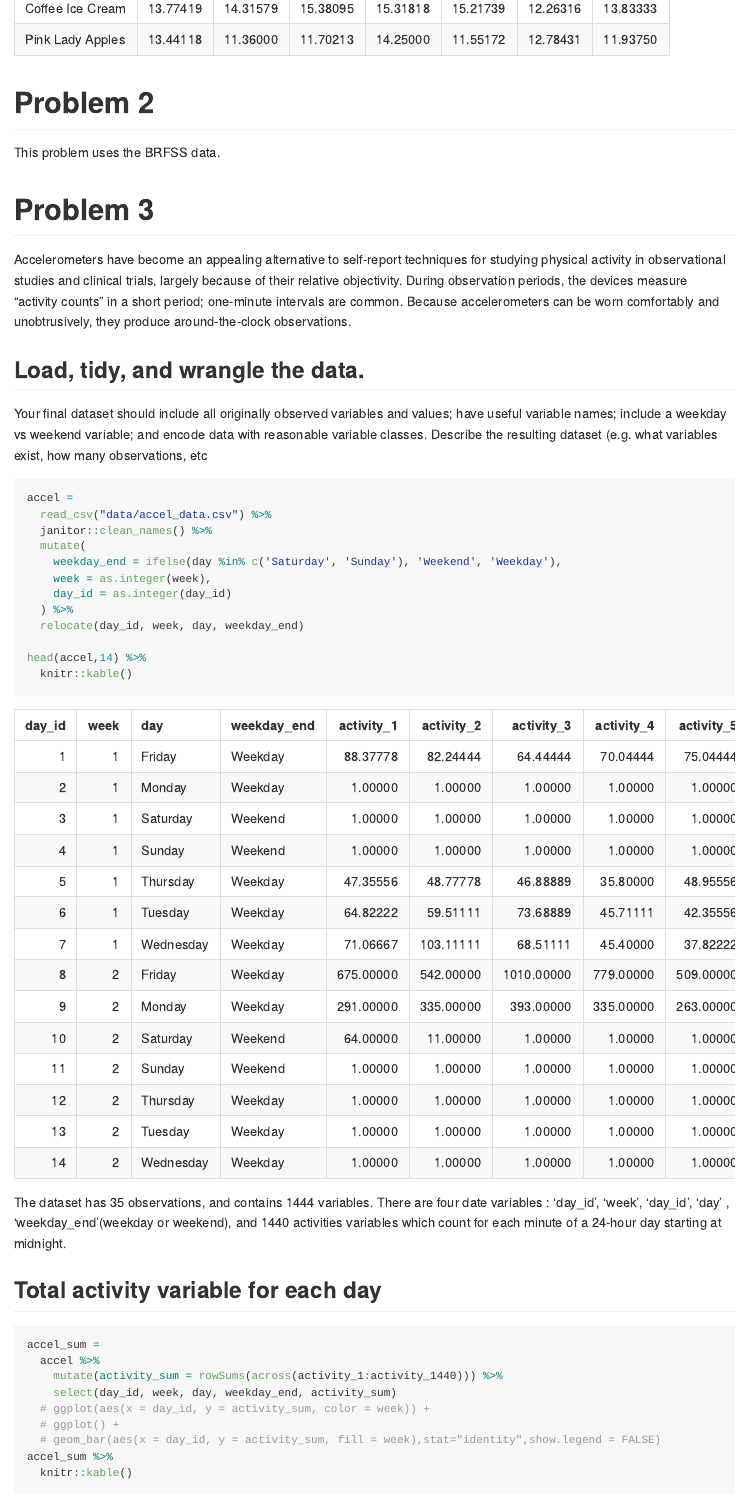
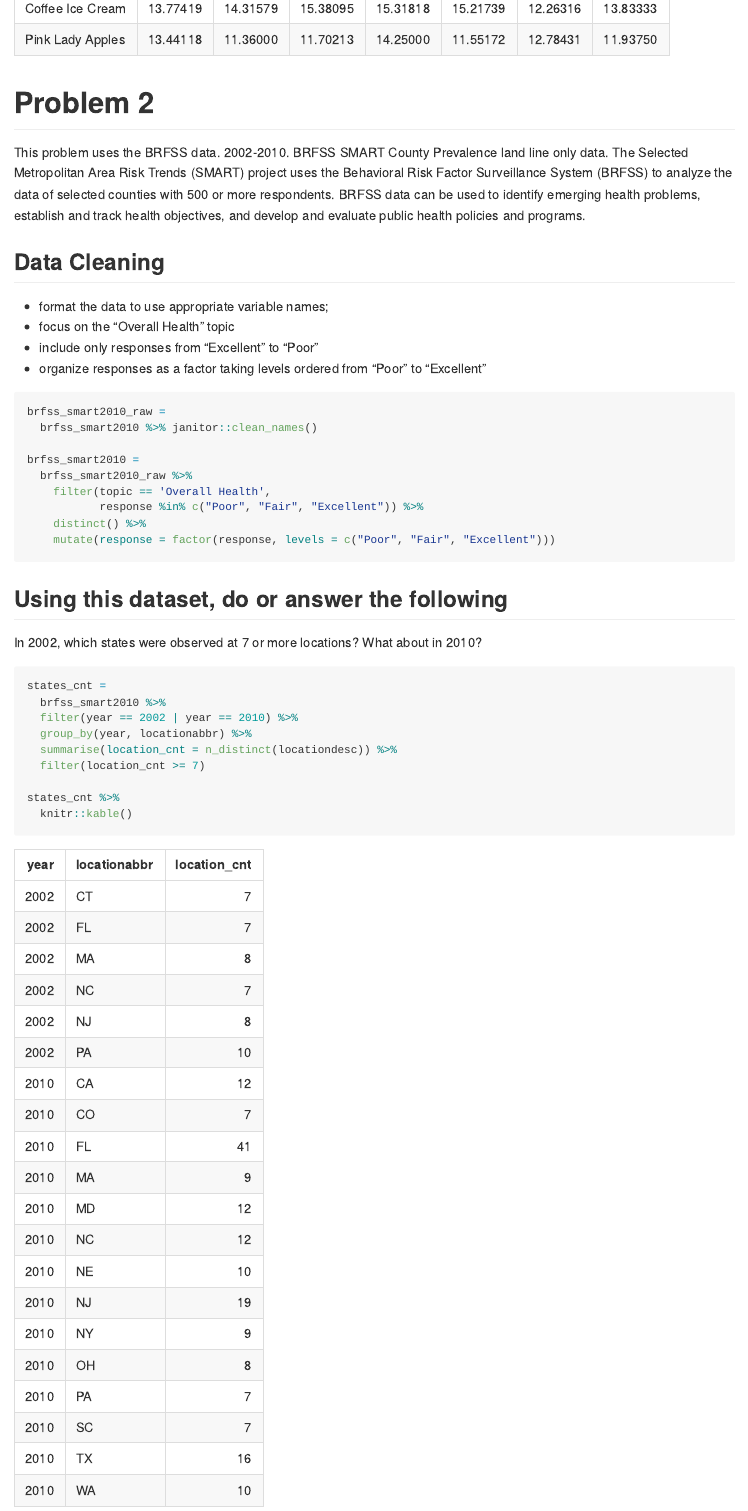
Before and after one commit to zheyanliu99/P8105, an R Markdown document (assignments/hw3_zl3119/assignment3.Rmd): the page in a window 1100 px wide, from 3480 px down. The pictures show the output file assignments/hw3_zl3119/assignment3.md that the author committed with the source, drawn offline in the style of GitHub; long lines of code are wrapped.

Commit message:
Problem 2 done!!! All Done!

````diff
--- a/assignments/hw3_zl3119/assignment3.Rmd
+++ b/assignments/hw3_zl3119/assignment3.Rmd
@@ -137,11 +137,45 @@ hour_dow %>%
 
 # Problem 2
 
-This problem uses the BRFSS data.
+This problem uses the BRFSS data. 2002-2010. BRFSS SMART County Prevalence land line only data. The Selected Metropolitan Area Risk Trends (SMART) project uses the Behavioral Risk Factor Surveillance System (BRFSS) to analyze the data of selected counties with 500 or more respondents. BRFSS data can be used to identify emerging health problems, establish and track health objectives, and develop and evaluate public health policies and programs.
 
 ```{r, include=FALSE}
 library(p8105.datasets)
 data("BRFSS")
 
+
+brfss_smart2010
 ```
 
+## Data Cleaning
+
+* format the data to use appropriate variable names;
+* focus on the “Overall Health” topic
+* include only responses from “Excellent” to “Poor”
+* organize responses as a factor taking levels ordered from “Poor” to “Excellent”
+
+```{r}
+brfss_smart2010_raw =
+  brfss_smart2010 %>% janitor::clean_names()
+
+brfss_smart2010 =
+  brfss_smart2010_raw %>%
+    filter(topic == 'Overall Health',
+           response %in% c("Poor", "Fair", "Excellent")) %>%
+    distinct() %>%
+    mutate(response = factor(response, levels = c("Poor", "Fair", "Excellent")))
+```
+##  Using this dataset, do or answer the following
+
+In 2002, which states were observed at 7 or more locations? What about in 2010?
+
+```{r, message=FALSE}
+states_cnt =
+  brfss_smart2010 %>%
+  filter(year == 2002 | year == 2010) %>%
+  group_by(year, locationabbr) %>%
+  summarise(location_cnt = n_distinct(locationdesc)) %>%
+  filter(location_cnt >= 7)
+
+states_cnt %>%
+  knitr::kable()
````
Also changed, not shown: assignments/hw3_zl3119/assignment3.md, assignments/hw3_zl3119/assignment3_files/figure-gfm/Construct dataset and plot-1.png (added), assignments/hw3_zl3119/assignment3_files/figure-gfm/unnamed-chunk-12-1.png (added), assignments/hw3_zl3119/assignment3_files/figure-gfm/unnamed-chunk-13-1.png (added), assignments/hw3_zl3119/assignment3_files/figure-gfm/unnamed-chunk-14-1.png (added), assignments/hw3_zl3119/assignment3_files/figure-gfm/unnamed-chunk-9-1.png, assignments/hw3_zl3119/assignment3.Rmd (44 more changed lines), 2 other files.
